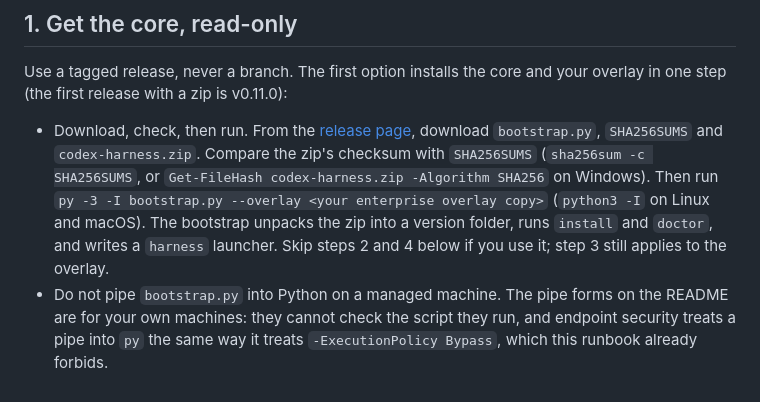
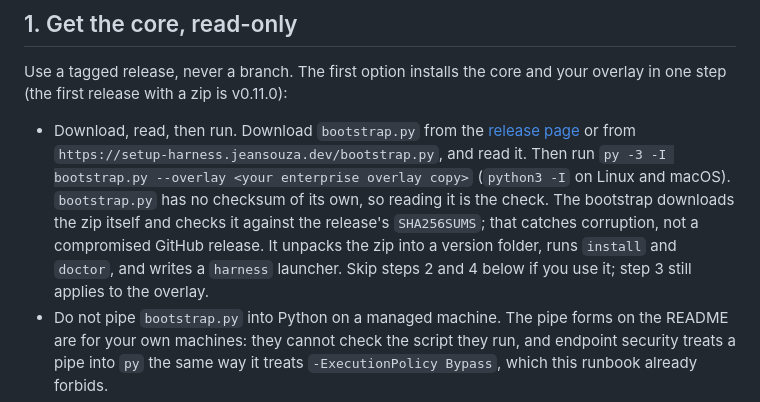
Before and after one commit to jeancarlos/code-jig, a Markdown page: docs/runbooks/managed-machine.md, the part around the change. Rendered like a GitHub page.

```diff
--- a/docs/runbooks/managed-machine.md
+++ b/docs/runbooks/managed-machine.md
@@ -13,7 +13,7 @@ A managed machine (a work laptop, a shared build box, anything someone else admi
 
 Use a tagged release, never a branch. The first option installs the core and your overlay in one step (the first release with a zip is v0.11.0):
 
-- Download, check, then run. From the [release page](https://github.com/jeancarlos/codex-harness/releases/latest), download `bootstrap.py`, `SHA256SUMS` and `codex-harness.zip`. Compare the zip's checksum with `SHA256SUMS` (`sha256sum -c SHA256SUMS`, or `Get-FileHash codex-harness.zip -Algorithm SHA256` on Windows). Then run `py -3 -I bootstrap.py --overlay <your enterprise overlay copy>` (`python3 -I` on Linux and macOS). The bootstrap unpacks the zip into a version folder, runs `install` and `doctor`, and writes a `harness` launcher. Skip steps 2 and 4 below if you use it; step 3 still applies to the overlay.
+- Download, read, then run. Download `bootstrap.py` from the [release page](https://github.com/jeancarlos/codex-harness/releases/latest) or from `https://setup-harness.jeansouza.dev/bootstrap.py`, and read it. Then run `py -3 -I bootstrap.py --overlay <your enterprise overlay copy>` (`python3 -I` on Linux and macOS). `bootstrap.py` has no checksum of its own, so reading it is the check. The bootstrap downloads the zip itself and checks it against the release's `SHA256SUMS`; that catches corruption, not a compromised GitHub release. It unpacks the zip into a version folder, runs `install` and `doctor`, and writes a `harness` launcher. Skip steps 2 and 4 below if you use it; step 3 still applies to the overlay.
 - Do not pipe `bootstrap.py` into Python on a managed machine. The pipe forms on the README are for your own machines: they cannot check the script they run, and endpoint security treats a pipe into `py` the same way it treats `-ExecutionPolicy Bypass`, which this runbook already forbids.
 - Or download the tag's source archive from the release page. This leaves no credentials on the machine.
 - Or clone the tag over HTTPS: `git clone --branch v0.6.0 https://github.com/jeancarlos/codex-harness`
```
Also changed, not shown: README.md (+6 -7 lines), docs/adr/0027-install-from-a-release-url.md (+1 -1 lines).
